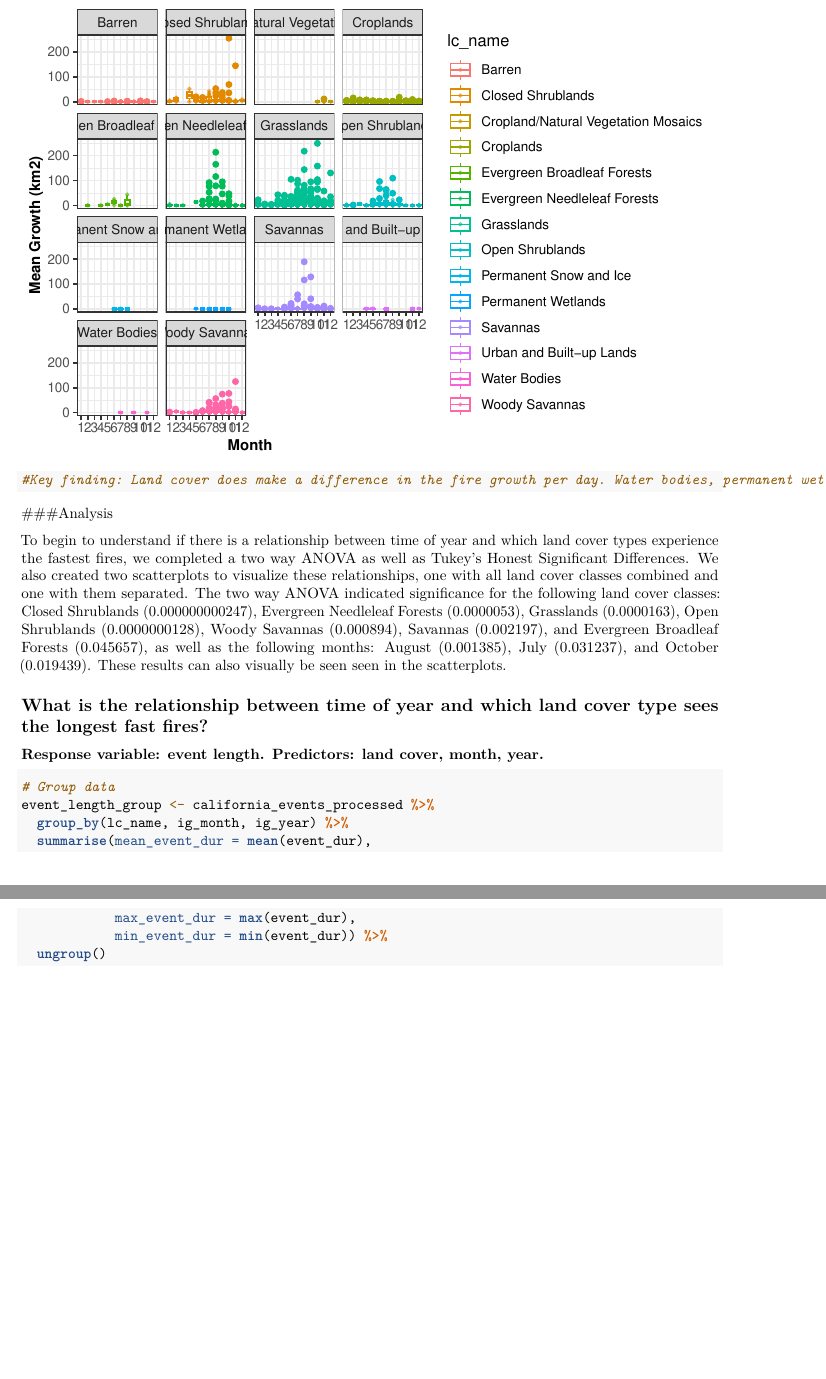
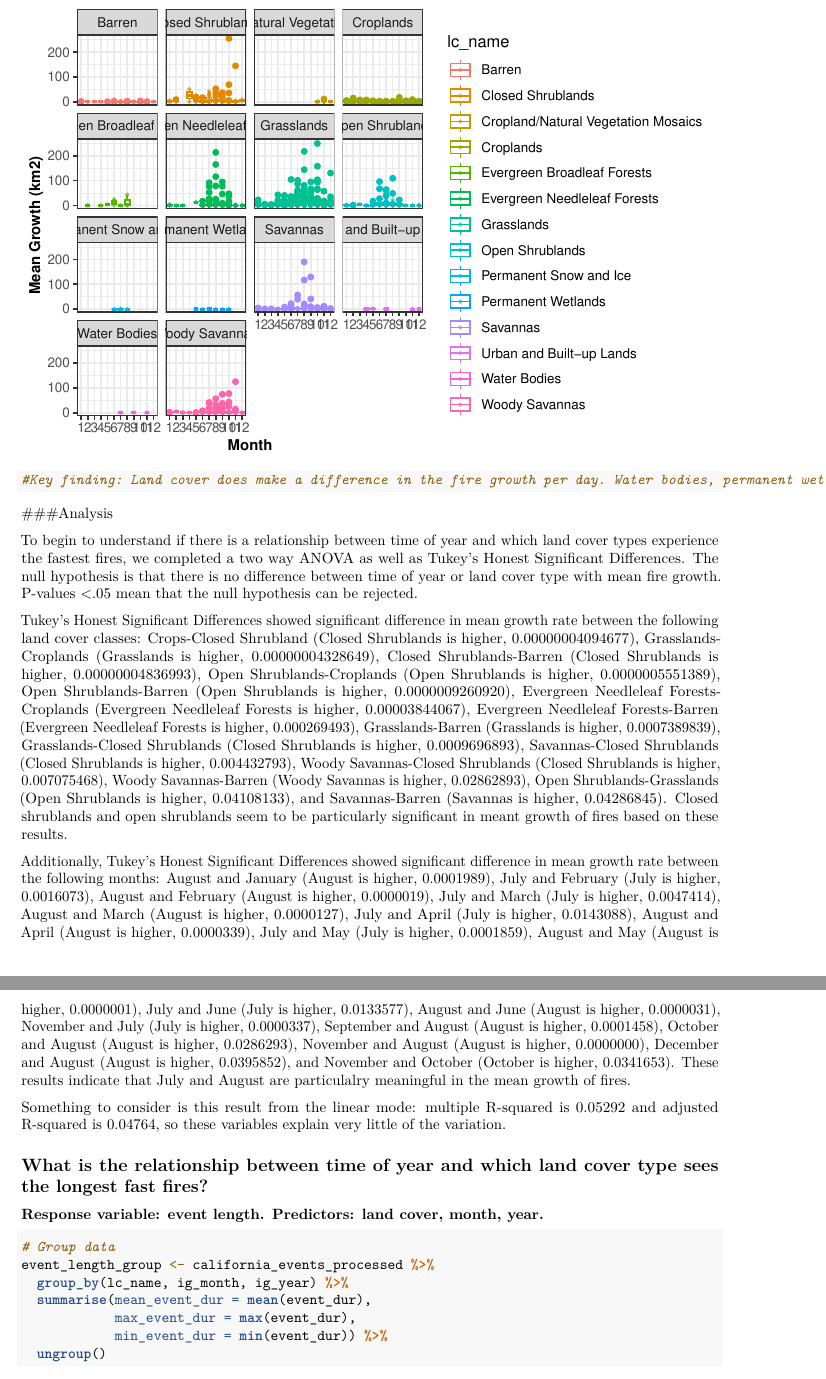
Before and after one commit to ttrishab/BelusWarrenKeeleyTauber, an R Markdown document (Scripts/Week3Deliverable.Rmd): two parts of pages 14 and 15 of 52 before the commit and two parts of pages 14 and 15 of 53 after it, joined at a grey line, cut so that both start at the same text, the shorter picture padded with empty space. Rendered offline with R 4.5, knitr and Pandoc, then LaTeX, with nearby package versions; some code elsewhere in the file could not run offline.

Commit message:
Ashlee's analysis updates

```diff
--- a/Scripts/Week3Deliverable.Rmd
+++ b/Scripts/Week3Deliverable.Rmd
@@ -171,16 +165,17 @@ mean_growth_anova_plot_separate
 
 To begin to understand if there is a relationship between time of year
 and which land cover types experience the fastest fires, we completed a
-two way ANOVA as well as Tukey's Honest Significant Differences. We also
-created two scatterplots to visualize these relationships, one with all
-land cover classes combined and one with them separated. The two way
-ANOVA indicated significance for the following land cover classes:
-Closed Shrublands (0.000000000247), Evergreen Needleleaf Forests
-(0.0000053), Grasslands (0.0000163), Open Shrublands (0.0000000128),
-Woody Savannas (0.000894), Savannas (0.002197), and Evergreen Broadleaf
-Forests (0.045657), as well as the following months: August (0.001385),
-July (0.031237), and October (0.019439). These results can also visually
-be seen seen in the scatterplots.
+two way ANOVA as well as Tukey's Honest Significant Differences. The null
+hypothesis is that there is no difference between time of year or land cover type
+with mean fire growth. P-values <.05 mean that the null hypothesis can be rejected.
+
+Tukey's Honest Significant Differences showed significant difference in mean growth rate
+between the following land cover classes: Crops-Closed Shrubland (Closed Shrublands is higher, 0.00000004094677), Grasslands-Croplands (Grasslands is higher, 0.00000004328649), Closed Shrublands-Barren (Closed Shrublands is higher, 0.00000004836993), Open Shrublands-Croplands (Open Shrublands is higher, 0.0000005551389), Open Shrublands-Barren (Open Shrublands is higher, 0.0000009260920), Evergreen Needleleaf Forests-Croplands (Evergreen Needleleaf Forests is higher, 0.00003844067), Evergreen Needleleaf Forests-Barren (Evergreen Needleleaf Forests is higher, 0.000269493), Grasslands-Barren (Grasslands is higher, 0.0007389839), Grasslands-Closed Shrublands (Closed Shrublands is higher, 0.0009696893), Savannas-Closed Shrublands (Closed Shrublands is higher, 0.004432793), Woody Savannas-Closed Shrublands (Closed Shrublands is higher, 0.007075468), Woody Savannas-Barren (Woody Savannas is higher, 0.02862893), Open Shrublands-Grasslands (Open Shrublands is higher, 0.04108133), and Savannas-Barren (Savannas is higher, 0.04286845). Closed shrublands and open shrublands seem to be particularly significant in meant growth of fires based on these results.
+
+Additionally, Tukey's Honest Significant Differences showed significant difference in mean growth rate
+between the following months: August and January (August is higher, 0.0001989), July and February (July is higher, 0.0016073), August and February (August is higher, 0.0000019), July and March (July is higher, 0.0047414), August and March (August is higher, 0.0000127), July and April (July is higher, 0.0143088), August and April (August is higher, 0.0000339), July and May (July is higher, 0.0001859), August and May (August is higher, 0.0000001), July and June (July is higher, 0.0133577), August and June (August is higher, 0.0000031), November and July (July is higher, 0.0000337), September and August (August is higher, 0.0001458), October and August (August is higher, 0.0286293), November and August (August is higher, 0.0000000), December and August (August is higher, 0.0395852), and November and October (October is higher, 0.0341653). These results indicate that July and August are particulalry meaningful in the mean growth of fires.
+
+Something to consider is this result from the linear mode: multiple R-squared is 0.05292 and adjusted R-squared is 0.04764, so these variables explain very little of the variation.
 
 ## What is the relationship between time of year and which land cover type sees the longest fast fires?
 
```
Also changed, not shown: Scripts/Week3Deliverable.Rmd (14 more changed lines).
